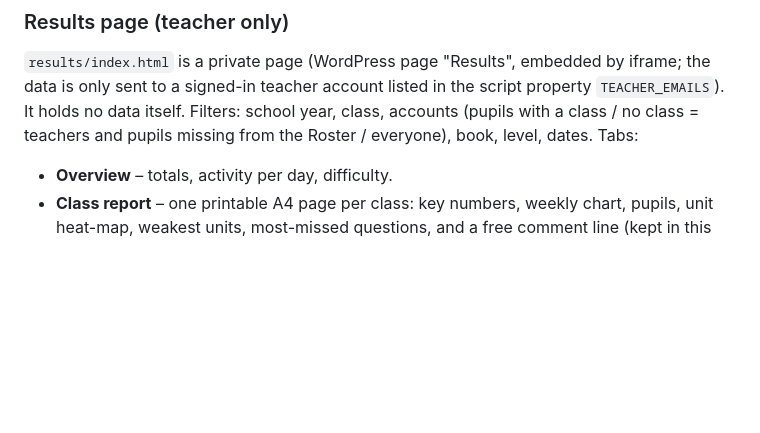
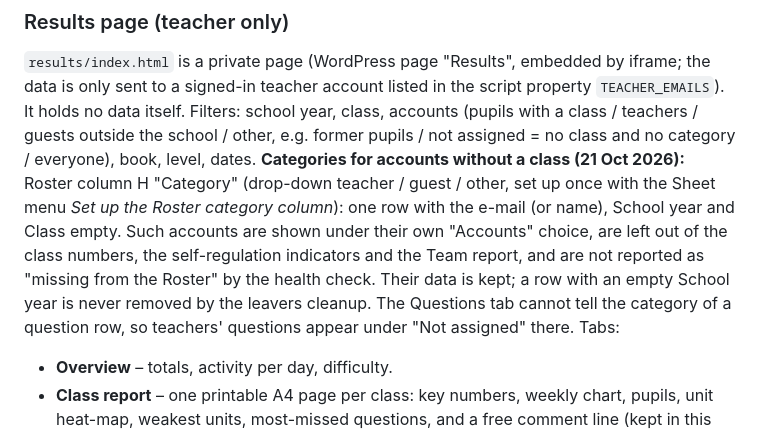
Before and after one commit to NoisyClassRoom/english-tools, a Markdown page: README.md, the part around the change. Rendered like a GitHub page; blank space fills up the shorter version.

```diff
--- a/README.md
+++ b/README.md
@@ -103,7 +103,7 @@ The school's development topic. **The new pupil prompts are OFF** until the teac
 ### Results page (teacher only)
 
 `results/index.html` is a private page (WordPress page "Results", embedded by iframe; the data is only sent to a signed-in teacher account listed in the script property `TEACHER_EMAILS`). It holds no data itself.
-Filters: school year, class, accounts (pupils with a class / no class = teachers and pupils missing from the Roster / everyone), book, level, dates.
+Filters: school year, class, accounts (pupils with a class / teachers / guests outside the school / other, e.g. former pupils / not assigned = no class and no category / everyone), book, level, dates. **Categories for accounts without a class (21 Oct 2026):** Roster column H "Category" (drop-down teacher / guest / other, set up once with the Sheet menu *Set up the Roster category column*): one row with the e-mail (or name), School year and Class empty. Such accounts are shown under their own "Accounts" choice, are left out of the class numbers, the self-regulation indicators and the Team report, and are not reported as "missing from the Roster" by the health check. Their data is kept; a row with an empty School year is never removed by the leavers cleanup. The Questions tab cannot tell the category of a question row, so teachers' questions appear under "Not assigned" there.
 Tabs:
 - **Overview** – totals, activity per day, difficulty.
 - **Class report** – one printable A4 page per class: key numbers, weekly chart, pupils, unit heat-map, weakest units, most-missed questions, and a free comment line (kept in this browser only).
```
